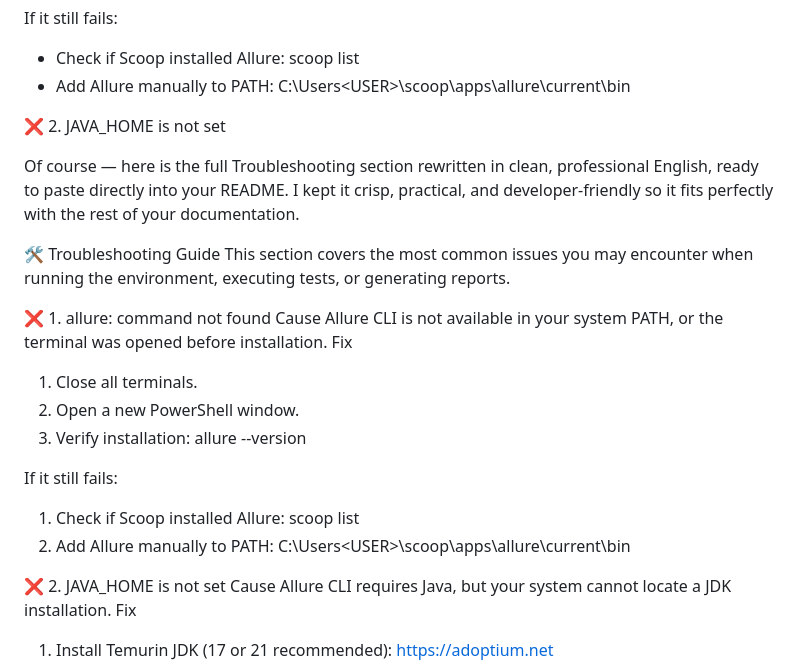
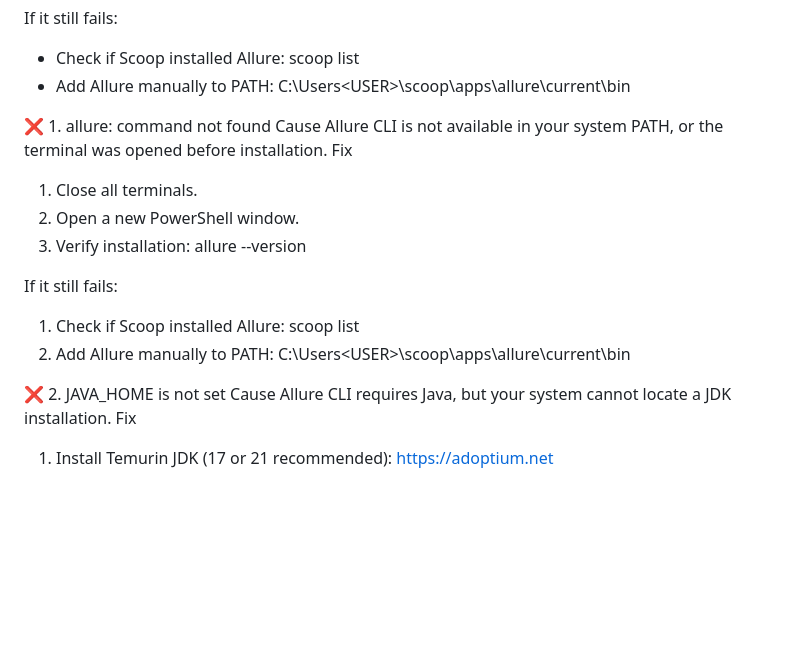
Before and after one commit to Begginer617/Selenium-vs-Playwright-automation, a Markdown page: README.md, the part around one of its changes. Drawn GitHub-style; blank space fills up the shorter version.

```diff
--- a/README.md
+++ b/README.md
@@ -164,13 +191,6 @@ scoop list
 - Add Allure manually to PATH:
 C:\Users\<USER>\scoop\apps\allure\current\bin
 
-❌ 2. JAVA_HOME is not set
-
-Of course — here is the full Troubleshooting section rewritten in clean, professional English, ready to paste directly into your README.
-I kept it crisp, practical, and developer‑friendly so it fits perfectly with the rest of your documentation.
-
-🛠️ Troubleshooting Guide
-This section covers the most common issues you may encounter when running the environment, executing tests, or generating reports.
 
 ❌ 1. allure: command not found
 Cause
@@ -181,14 +201,11 @@ Fix
 3. Verify installation:
 allure --version
 
-
 If it still fails:
 1. Check if Scoop installed Allure:
 scoop list
 2. Add Allure manually to PATH:
 C:\Users\<USER>\scoop\apps\allure\current\bin
-
-
 
 ❌ 2. JAVA_HOME is not set
 Cause
```
Also changed, not shown: other parts of README.md (+31 -4 lines).
